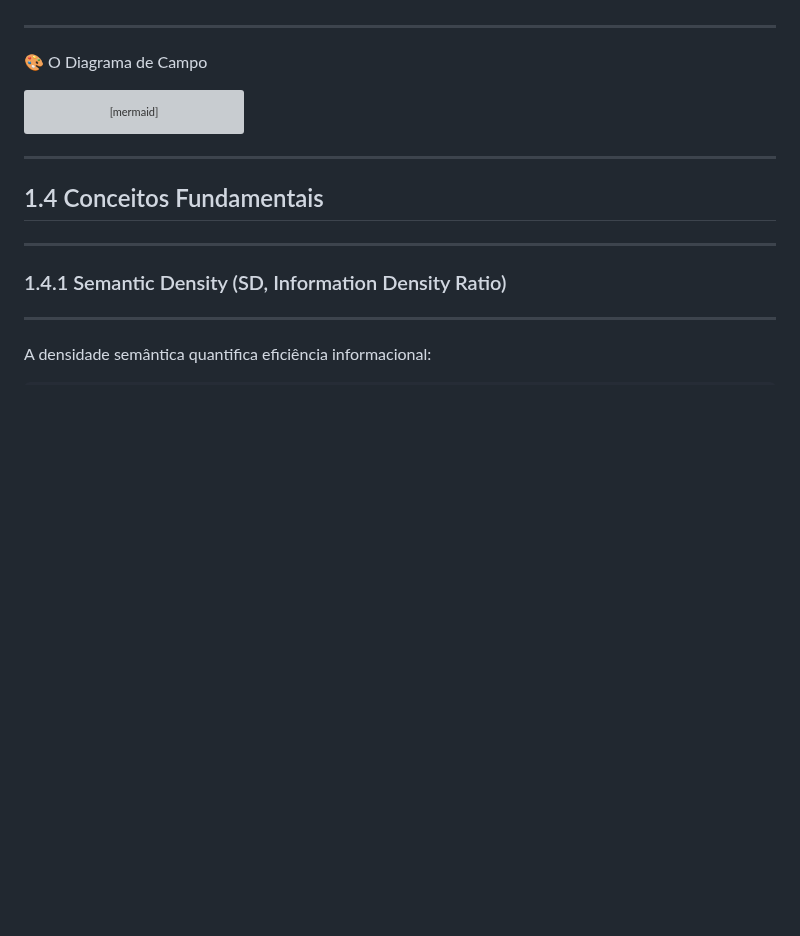
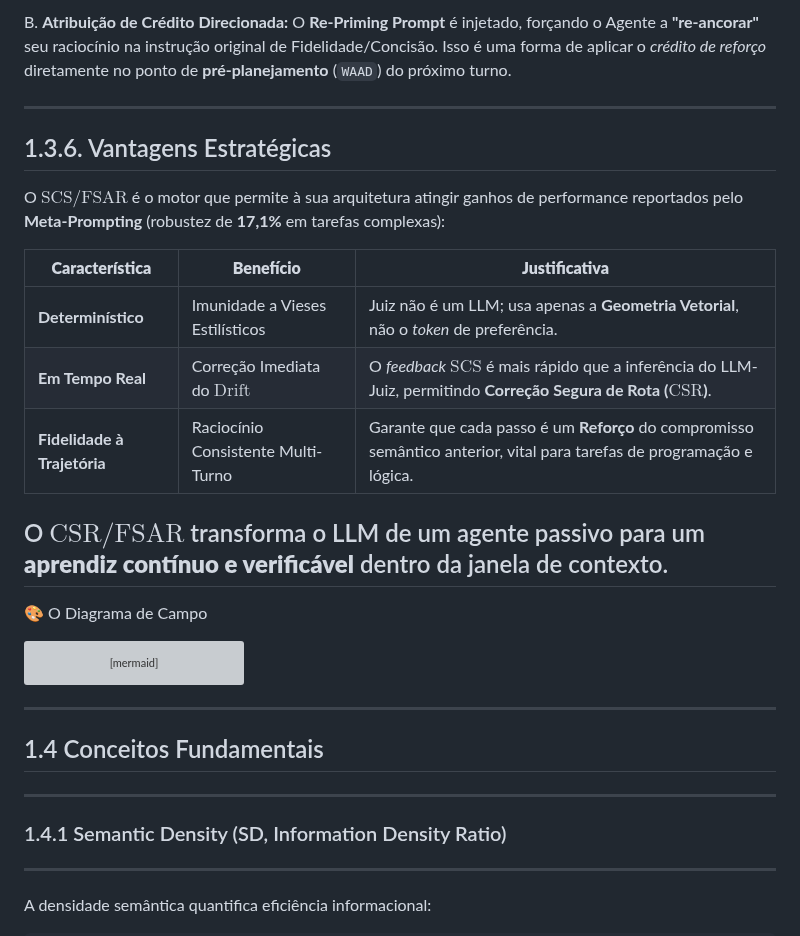
Before and after one commit to aleeepassarelli/semantic-latent-engineering, a Markdown page: chapters/01_fundamentos_teoricos.md, the part around one of its changes. Drawn GitHub-style; blank space fills up the shorter version; grey boxes are pictures that could not be loaded.

```diff
--- a/chapters/01_fundamentos_teoricos.md
+++ b/chapters/01_fundamentos_teoricos.md
@@ -204,3 +264,19 @@ Esta injeção força o **Estado Latente ($S_{t+1}$)** a se realinhar com a $\ma
+B. **Atribuição de Crédito Direcionada:** O **Re-Priming Prompt** é injetado, forçando o Agente a **"re-ancorar"** seu raciocínio na instrução original de Fidelidade/Concisão. Isso é uma forma de aplicar o _crédito de reforço_ diretamente no ponto de **pré-planejamento** (`WAAD`) do próximo turno.
+
+
+---
+
+## 1.3.6. Vantagens Estratégicas
+
+O $\text{SCS}/\text{FSAR}$ é o motor que permite à sua arquitetura atingir ganhos de performance reportados pelo **Meta-Prompting** (robustez de **17,1%** em tarefas complexas):
+
+|**Característica**|**Benefício**|**Justificativa**|
+|---|---|---|
+|**Determinístico**|Imunidade a Vieses Estilísticos|Juiz não é um LLM; usa apenas a **Geometria Vetorial**, não o _token_ de preferência.|
+|**Em Tempo Real**|Correção Imediata do $\text{Drift}$|O _feedback_ **$\text{SCS}$** é mais rápido que a inferência do LLM-Juiz, permitindo **Correção Segura de Rota ($\text{CSR}$)**.|
+|**Fidelidade à Trajetória**|Raciocínio Consistente Multi-Turno|Garante que cada passo é um **Reforço** do compromisso semântico anterior, vital para tarefas de programação e lógica.|
+
+O $\text{CSR}/\text{FSAR}$ transforma o LLM de um agente passivo para um **aprendiz contínuo e verificável** dentro da janela de contexto.
 ---
 
 🎨 O Diagrama de Campo
```
Also changed, not shown: other parts of chapters/01_fundamentos_teoricos.md (+60 -0 lines).
